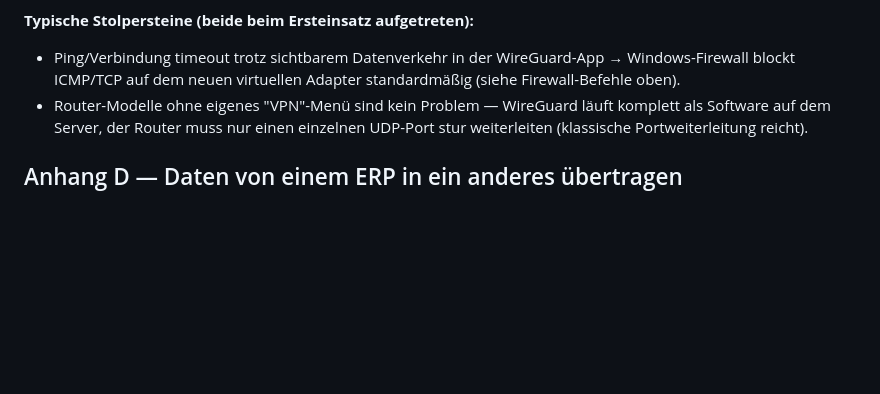
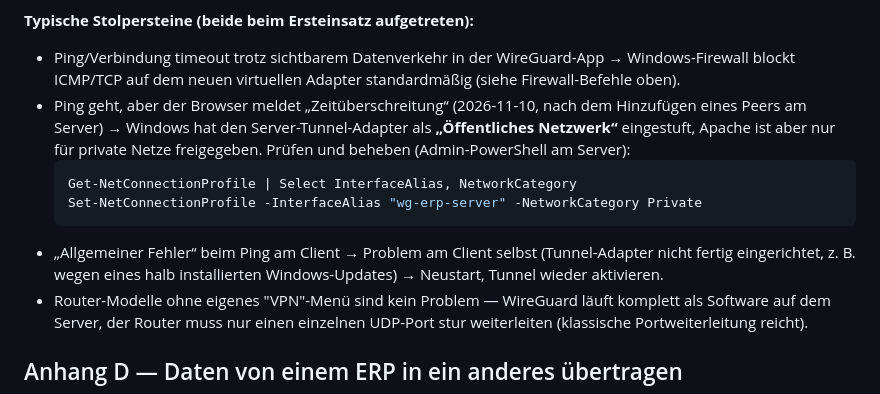
Before and after one commit to Kindra2804/mealana-erp, a Markdown page: docs/installation.md, the part around the change. Rendered like a GitHub page; blank space fills up the shorter version.

Commit message:
Installationsanleitung: WireGuard-Stolpersteine (öffentliches Netzprofil, Allgemeiner Fehler)
Co-Authored-By: Claude Opus 5.5 <noreply@anthropic.com>

````diff
--- a/docs/installation.md
+++ b/docs/installation.md
@@ -304,6 +304,12 @@ Ersetzt Port-Forwarding direkt auf die Anwendung — nur ein einziger WireGuard-
 
 **Typische Stolpersteine (beide beim Ersteinsatz aufgetreten):**
 - Ping/Verbindung timeout trotz sichtbarem Datenverkehr in der WireGuard-App → Windows-Firewall blockt ICMP/TCP auf dem neuen virtuellen Adapter standardmäßig (siehe Firewall-Befehle oben).
+- Ping geht, aber der Browser meldet „Zeitüberschreitung“ (2026-11-10, nach dem Hinzufügen eines Peers am Server) → Windows hat den Server-Tunnel-Adapter als **„Öffentliches Netzwerk“** eingestuft, Apache ist aber nur für private Netze freigegeben. Prüfen und beheben (Admin-PowerShell am Server):
+  ```powershell
+  Get-NetConnectionProfile | Select InterfaceAlias, NetworkCategory
+  Set-NetConnectionProfile -InterfaceAlias "wg-erp-server" -NetworkCategory Private
+  ```
+- „Allgemeiner Fehler“ beim Ping am Client → Problem am Client selbst (Tunnel-Adapter nicht fertig eingerichtet, z. B. wegen eines halb installierten Windows-Updates) → Neustart, Tunnel wieder aktivieren.
 - Router-Modelle ohne eigenes "VPN"-Menü sind kein Problem — WireGuard läuft komplett als Software auf dem Server, der Router muss nur einen einzelnen UDP-Port stur weiterleiten (klassische Portweiterleitung reicht).
 
 ## Anhang D — Daten von einem ERP in ein anderes übertragen
````
